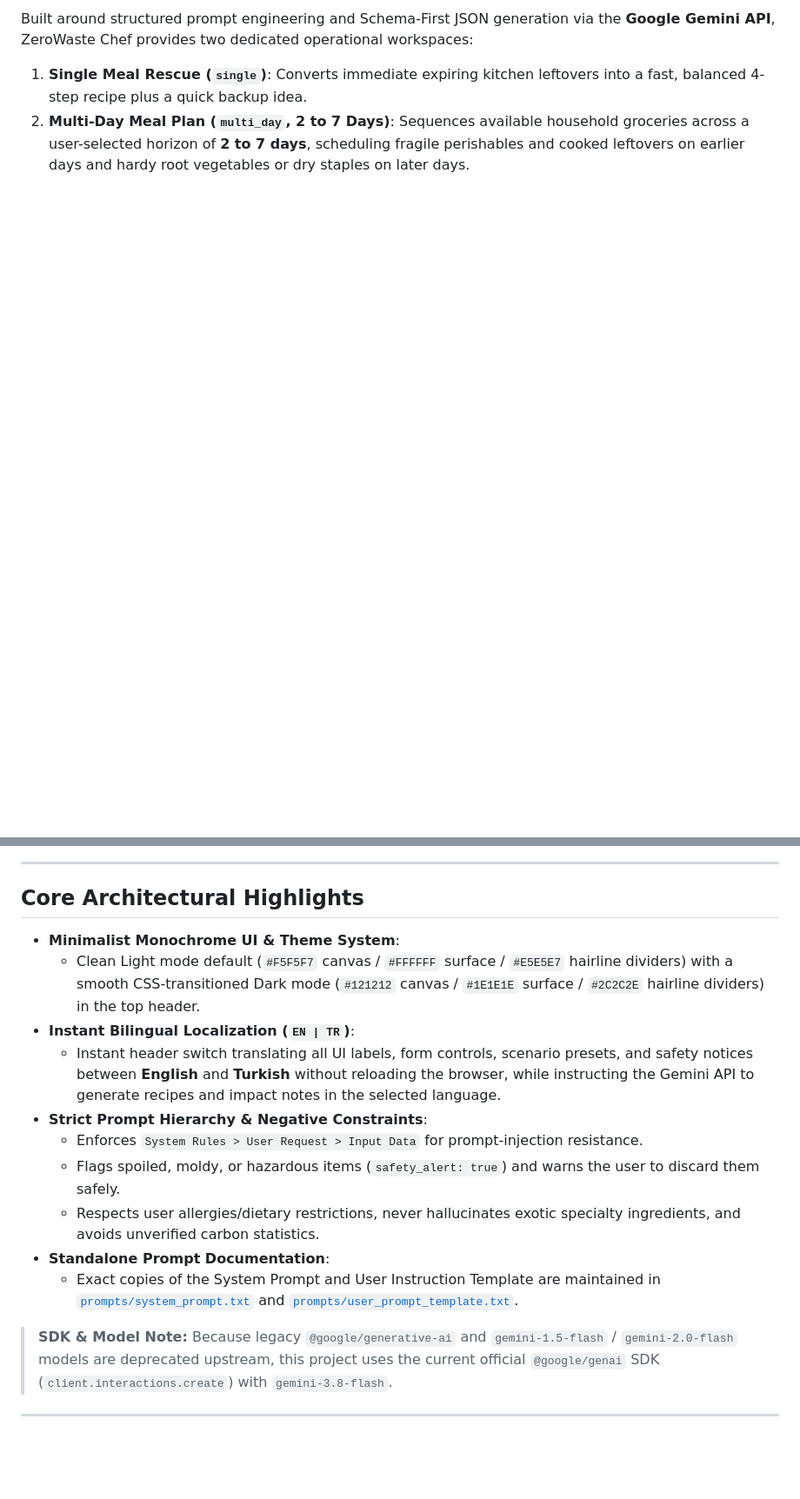
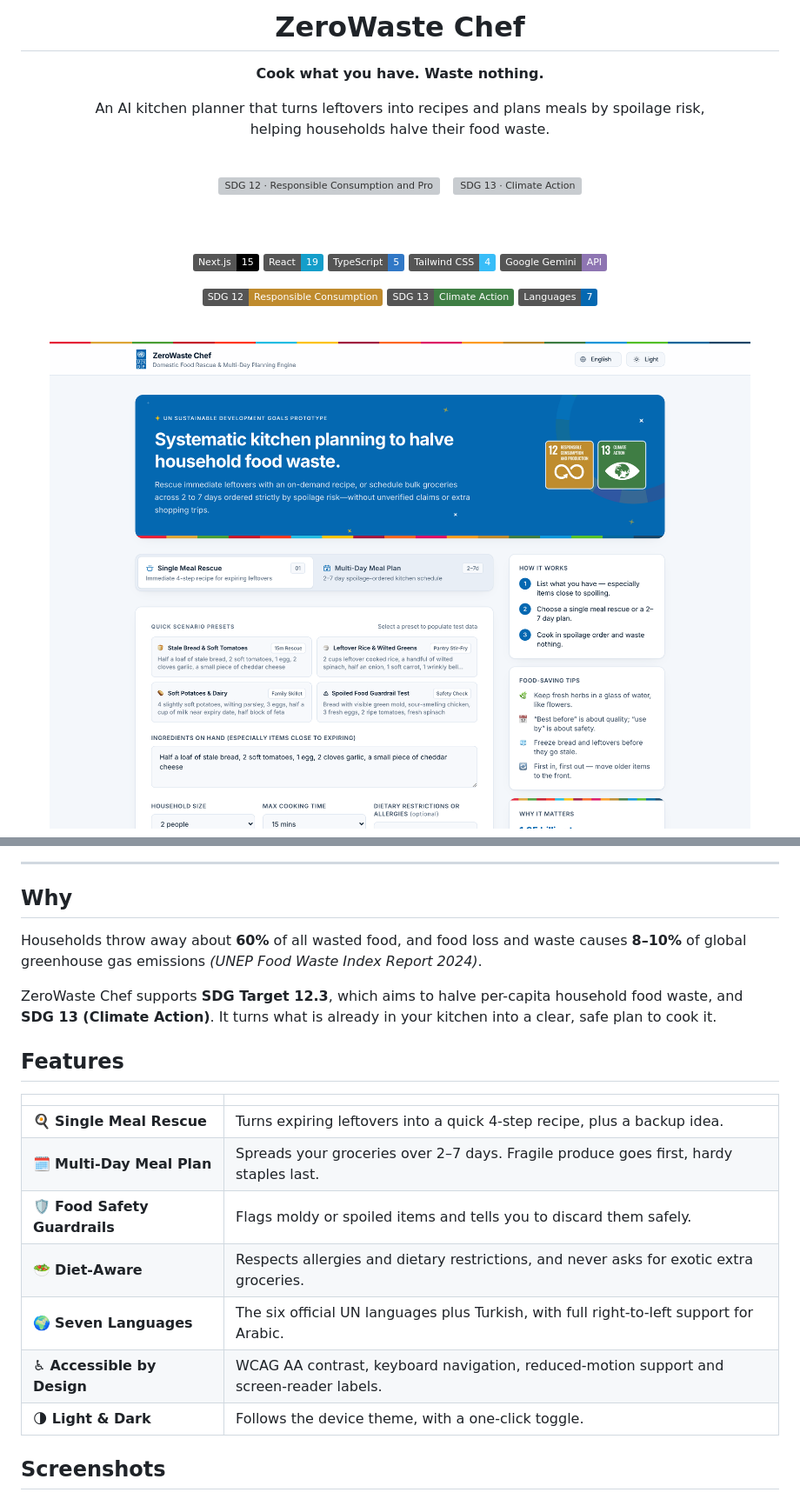
Before and after one commit to resularginn/SustainaPlate, a Markdown page: README.md, 2 parts joined by grey strips. Shown at 87% size. Drawn GitHub-style; pictures changed too: docs/screenshots/desktop-light.png (added); badges without logos; blank space fills up the shorter version; grey boxes are pictures that could not be loaded.

```diff
--- a/README.md
+++ b/README.md
@@ -4,4 +4,30 @@
 
-Built around structured prompt engineering and Schema-First JSON generation via the **Google Gemini API**, ZeroWaste Chef provides two dedicated operational workspaces:
-1. **Single Meal Rescue (`single`)**: Converts immediate expiring kitchen leftovers into a fast, balanced 4-step recipe plus a quick backup idea.
-2. **Multi-Day Meal Plan (`multi_day`, 2 to 7 Days)**: Sequences available household groceries across a user-selected horizon of **2 to 7 days**, scheduling fragile perishables and cooked leftovers on earlier days and hardy root vegetables or dry staples on later days.
+# ZeroWaste Chef
+
+**Cook what you have. Waste nothing.**
+
+An AI kitchen planner that turns leftovers into recipes and plans meals by spoilage risk,<br />
+helping households halve their food waste.
+
+<br />
+
+<img src="public/brand/sdg/sdg-12.png" alt="SDG 12 · Responsible Consumption and Production" width="88" />
+&nbsp;
+<img src="public/brand/sdg/sdg-13.png" alt="SDG 13 · Climate Action" width="88" />
+
+<br /><br />
+
+![Next.js](https://img.shields.io/badge/Next.js-15-000000?logo=nextdotjs&logoColor=white)
+![React](https://img.shields.io/badge/React-19-149ECA?logo=react&logoColor=white)
+![TypeScript](https://img.shields.io/badge/TypeScript-5-3178C6?logo=typescript&logoColor=white)
+![Tailwind CSS](https://img.shields.io/badge/Tailwind_CSS-4-38BDF8?logo=tailwindcss&logoColor=white)
+![Gemini](https://img.shields.io/badge/Google_Gemini-API-8E75B2?logo=googlegemini&logoColor=white)
+
+![SDG 12](https://img.shields.io/badge/SDG_12-Responsible_Consumption-BF8B2E)
+![SDG 13](https://img.shields.io/badge/SDG_13-Climate_Action-3F7E44)
+![Languages](https://img.shields.io/badge/Languages-7-0468B1)
+
+<br />
+
+<img src="docs/screenshots/desktop-light.png" alt="ZeroWaste Chef home screen in light mode" width="100%" />
+
@@ -8,19 +35,23 @@ Built around structured prompt engineering and Schema-First JSON generation via
 
 ---
 
-## Core Architectural Highlights
+## Why
 
-- **Minimalist Monochrome UI & Theme System**:
-  - Clean Light mode default (`#F5F5F7` canvas / `#FFFFFF` surface / `#E5E5E7` hairline dividers) with a smooth CSS-transitioned Dark mode (`#121212` canvas / `#1E1E1E` surface / `#2C2C2E` hairline dividers) in the top header.
-- **Instant Bilingual Localization (`EN | TR`)**:
-  - Instant header switch translating all UI labels, form controls, scenario presets, and safety notices between **English** and **Turkish** without reloading the browser, while instructing the Gemini API to generate recipes and impact notes in the selected language.
-- **Strict Prompt Hierarchy & Negative Constraints**:
-  - Enforces `System Rules > User Request > Input Data` for prompt-injection resistance.
-  - Flags spoiled, moldy, or hazardous items (`safety_alert: true`) and warns the user to discard them safely.
-  - Respects user allergies/dietary restrictions, never hallucinates exotic specialty ingredients, and avoids unverified carbon statistics.
-- **Standalone Prompt Documentation**:
-  - Exact copies of the System Prompt and User Instruction Template are maintained in [`prompts/system_prompt.txt`](./prompts/system_prompt.txt) and [`prompts/user_prompt_template.txt`](./prompts/user_prompt_template.txt).
+Households throw away about **60%** of all wasted food, and food loss and waste causes **8–10%** of global greenhouse gas emissions *(UNEP Food Waste Index Report 2024)*.
 
-> **SDK & Model Note:** Because legacy `@google/generative-ai` and `gemini-1.5-flash` / `gemini-2.0-flash` models are deprecated upstream, this project uses the current official `@google/genai` SDK (`client.interactions.create`) with `gemini-3.8-flash`.
+ZeroWaste Chef supports **SDG Target 12.3**, which aims to halve per-capita household food waste, and **SDG 13 (Climate Action)**. It turns what is already in your kitchen into a clear, safe plan to cook it.
 
----
+## Features
+
+| | |
+|---|---|
+| 🍳 **Single Meal Rescue** | Turns expiring leftovers into a quick 4-step recipe, plus a backup idea. |
+| 🗓️ **Multi-Day Meal Plan** | Spreads your groceries over 2–7 days. Fragile produce goes first, hardy staples last. |
+| 🛡️ **Food Safety Guardrails** | Flags moldy or spoiled items and tells you to discard them safely. |
+| 🥗 **Diet-Aware** | Respects allergies and dietary restrictions, and never asks for exotic extra groceries. |
+| 🌍 **Seven Languages** | The six official UN languages plus Turkish, with full right-to-left support for Arabic. |
+| ♿ **Accessible by Design** | WCAG AA contrast, keyboard navigation, reduced-motion support and screen-reader labels. |
+| 🌗 **Light & Dark** | Follows the device theme, with a one-click toggle. |
+
+## Screenshots
+
```
Also changed, not shown: other parts of README.md (+98 -44 lines), docs/screenshots/arabic-rtl.png (added), docs/screenshots/desktop-dark.png (added), docs/screenshots/mobile.png (added).
